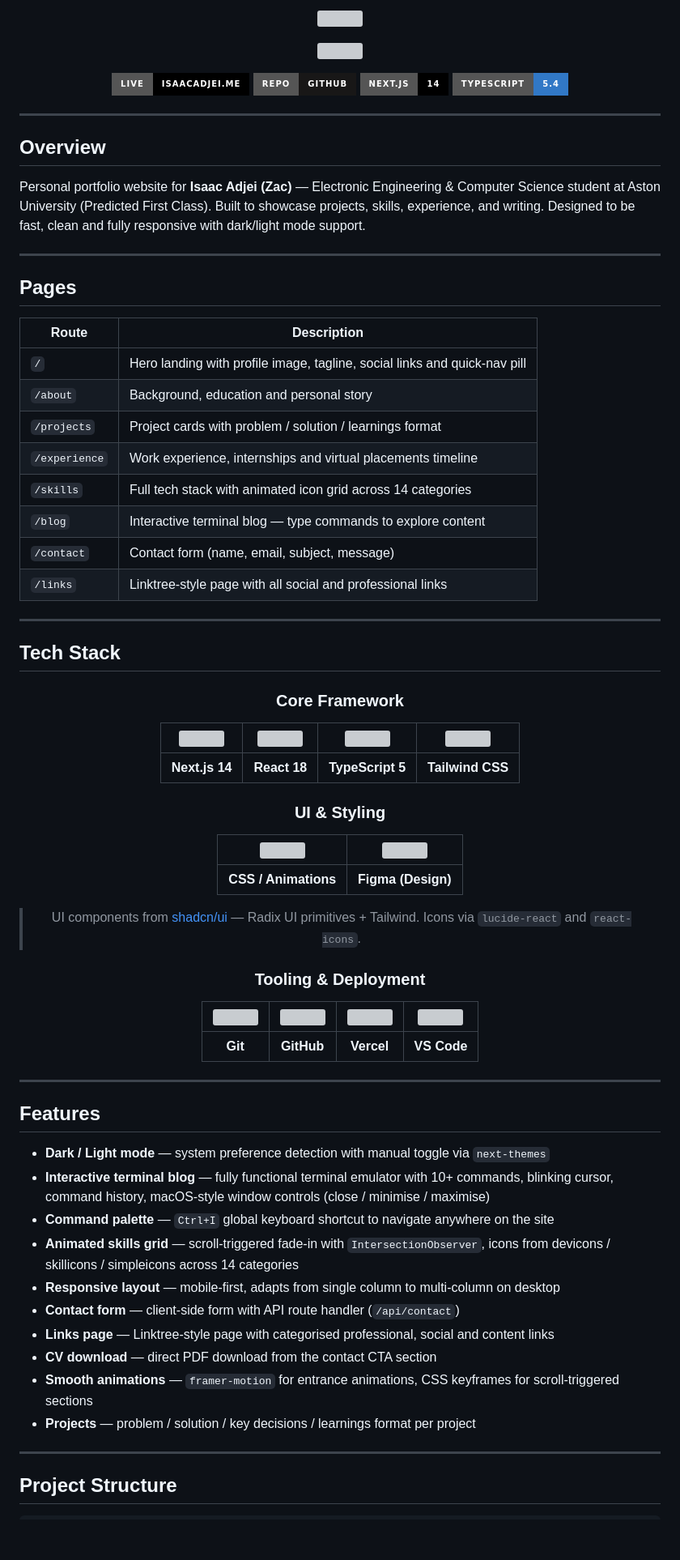
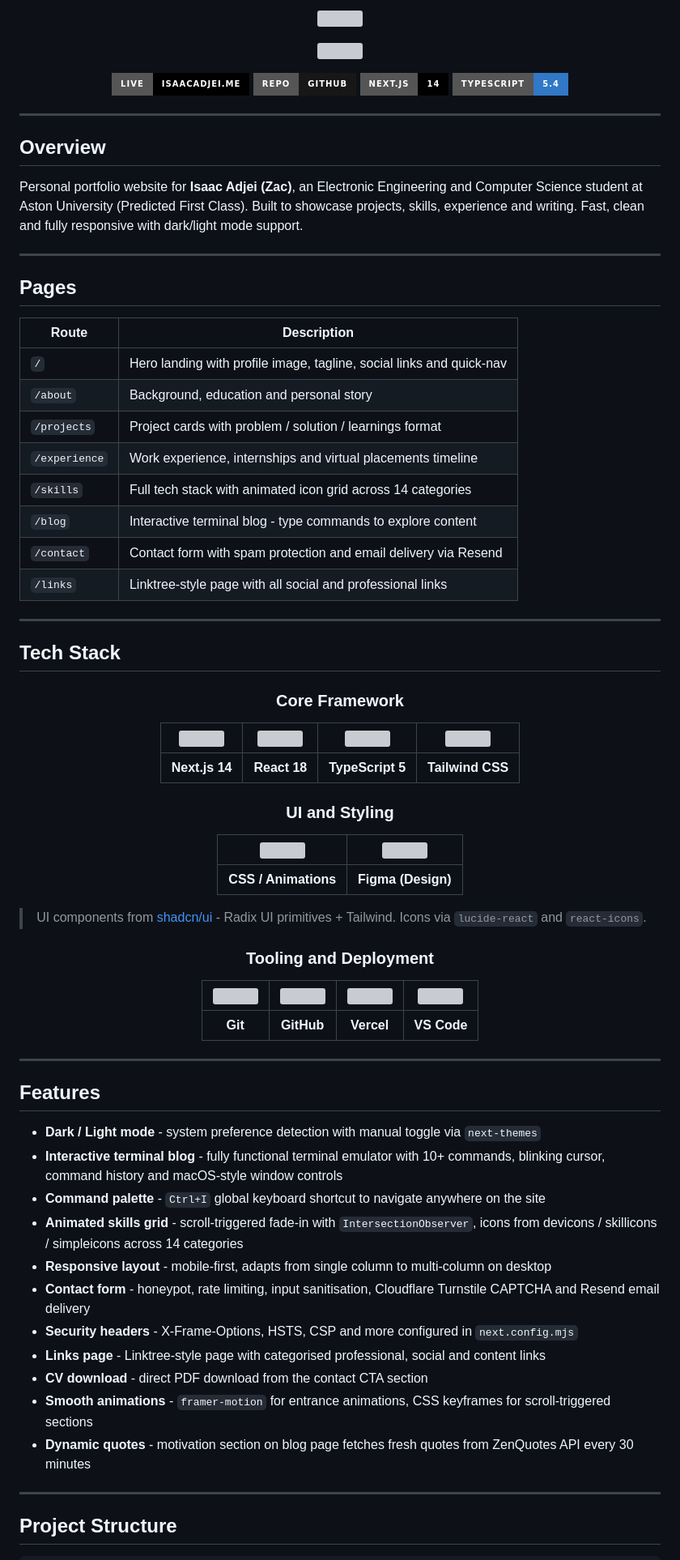
Before and after one commit to zaccesss/isaac-adjei-portfolio, a Markdown page: README.md, the part around one of its changes. Shown at 81% size. GitHub-like rendering; badges without logos; blank space fills up the shorter version; grey boxes are pictures that could not be loaded.

Commit message:
docs: update README - remove em/en dashes, update features and structure
- Removed all em dashes and en dashes, replaced with hyphens
- Updated overview paragraph to read more naturally
- Updated Features section: added contact form security details (honeypot, rate limiting, Turnstile), added security headers entry, added dynamic quotes entry
- Updated Project Structure: added api/quote/ route, forms/ component directory, corrected Media/ capitalisation
- Updated Environment Variables table: added both Turnstile keys (NEXT_PUBLIC_TURNSTILE_SITE_KEY, TURNSTILE_SECRET_KEY)
- Updated Key Dependencies: added @marsidev/react-turnstile
- Updated Author section: replaced em dash with hyphen
- Removed URL-encoded em dash from capsule-render banner URL

```diff
--- a/README.md
+++ b/README.md
@@ -21,7 +21,7 @@
 
 ## Overview
 
-Personal portfolio website for **Isaac Adjei (Zac)** — Electronic Engineering & Computer Science student at Aston University (Predicted First Class). Built to showcase projects, skills, experience, and writing. Designed to be fast, clean and fully responsive with dark/light mode support.
+Personal portfolio website for **Isaac Adjei (Zac)**, an Electronic Engineering and Computer Science student at Aston University (Predicted First Class). Built to showcase projects, skills, experience and writing. Fast, clean and fully responsive with dark/light mode support.
 
 ---
 
@@ -29,13 +29,13 @@ Personal portfolio website for **Isaac Adjei (Zac)** — Electronic Engineering
 
 | Route | Description |
 |---|---|
-| `/` | Hero landing with profile image, tagline, social links and quick-nav pill |
+| `/` | Hero landing with profile image, tagline, social links and quick-nav |
 | `/about` | Background, education and personal story |
 | `/projects` | Project cards with problem / solution / learnings format |
 | `/experience` | Work experience, internships and virtual placements timeline |
 | `/skills` | Full tech stack with animated icon grid across 14 categories |
-| `/blog` | Interactive terminal blog — type commands to explore content |
-| `/contact` | Contact form (name, email, subject, message) |
+| `/blog` | Interactive terminal blog - type commands to explore content |
+| `/contact` | Contact form with spam protection and email delivery via Resend |
 | `/links` | Linktree-style page with all social and professional links |
 
 ---
@@ -50,15 +50,15 @@ Personal portfolio website for **Isaac Adjei (Zac)** — Electronic Engineering
 |:---:|:---:|:---:|:---:|
 | **Next.js 14** | **React 18** | **TypeScript 5** | **Tailwind CSS** |
 
-### UI & Styling
+### UI and Styling
 
 | <img src="https://cdn.jsdelivr.net/gh/devicons/devicon/icons/css3/css3-original.svg" width="55" /> | <img src="https://cdn.jsdelivr.net/gh/devicons/devicon/icons/figma/figma-original.svg" width="55" /> |
 |:---:|:---:|
 | **CSS / Animations** | **Figma (Design)** |
 
-> UI components from [shadcn/ui](https://ui.shadcn.com) — Radix UI primitives + Tailwind. Icons via `lucide-react` and `react-icons`.
+> UI components from [shadcn/ui](https://ui.shadcn.com) - Radix UI primitives + Tailwind. Icons via `lucide-react` and `react-icons`.
 
-### Tooling & Deployment
+### Tooling and Deployment
 
 | <img src="https://cdn.jsdelivr.net/gh/devicons/devicon/icons/git/git-original.svg" width="55" /> | <img src="https://techstack-generator.vercel.app/github-icon.svg" width="55" /> | <img src="https://skillicons.dev/icons?i=vercel" width="55" /> | <img src="https://cdn.jsdelivr.net/gh/devicons/devicon/icons/vscode/vscode-original.svg" width="55" /> |
 |:---:|:---:|:---:|:---:|
@@ -70,16 +70,17 @@ Personal portfolio website for **Isaac Adjei (Zac)** — Electronic Engineering
 
 ## Features
 
-- **Dark / Light mode** — system preference detection with manual toggle via `next-themes`
-- **Interactive terminal blog** — fully functional terminal emulator with 10+ commands, blinking cursor, command history, macOS-style window controls (close / minimise / maximise)
-- **Command palette** — `Ctrl+I` global keyboard shortcut to navigate anywhere on the site
-- **Animated skills grid** — scroll-triggered fade-in with `IntersectionObserver`, icons from devicons / skillicons / simpleicons across 14 categories
-- **Responsive layout** — mobile-first, adapts from single column to multi-column on desktop
-- **Contact form** — client-side form with API route handler (`/api/contact`)
-- **Links page** — Linktree-style page with categorised professional, social and content links
-- **CV download** — direct PDF download from the contact CTA section
-- **Smooth animations** — `framer-motion` for entrance animations, CSS keyframes for scroll-triggered sections
-- **Projects** — problem / solution / key decisions / learnings format per project
+- **Dark / Light mode** - system preference detection with manual toggle via `next-themes`
+- **Interactive terminal blog** - fully functional terminal emulator with 10+ commands, blinking cursor, command history and macOS-style window controls
+- **Command palette** - `Ctrl+I` global keyboard shortcut to navigate anywhere on the site
+- **Animated skills grid** - scroll-triggered fade-in with `IntersectionObserver`, icons from devicons / skillicons / simpleicons across 14 categories
+- **Responsive layout** - mobile-first, adapts from single column to multi-column on desktop
+- **Contact form** - honeypot, rate limiting, input sanitisation, Cloudflare Turnstile CAPTCHA and Resend email delivery
+- **Security headers** - X-Frame-Options, HSTS, CSP and more configured in `next.config.mjs`
+- **Links page** - Linktree-style page with categorised professional, social and content links
+- **CV download** - direct PDF download from the contact CTA section
+- **Smooth animations** - `framer-motion` for entrance animations, CSS keyframes for scroll-triggered sections
+- **Dynamic quotes** - motivation section on blog page fetches fresh quotes from ZenQuotes API every 30 minutes
 
 ---
 
```
Also changed, not shown: other parts of README.md (+13 -8 lines).
